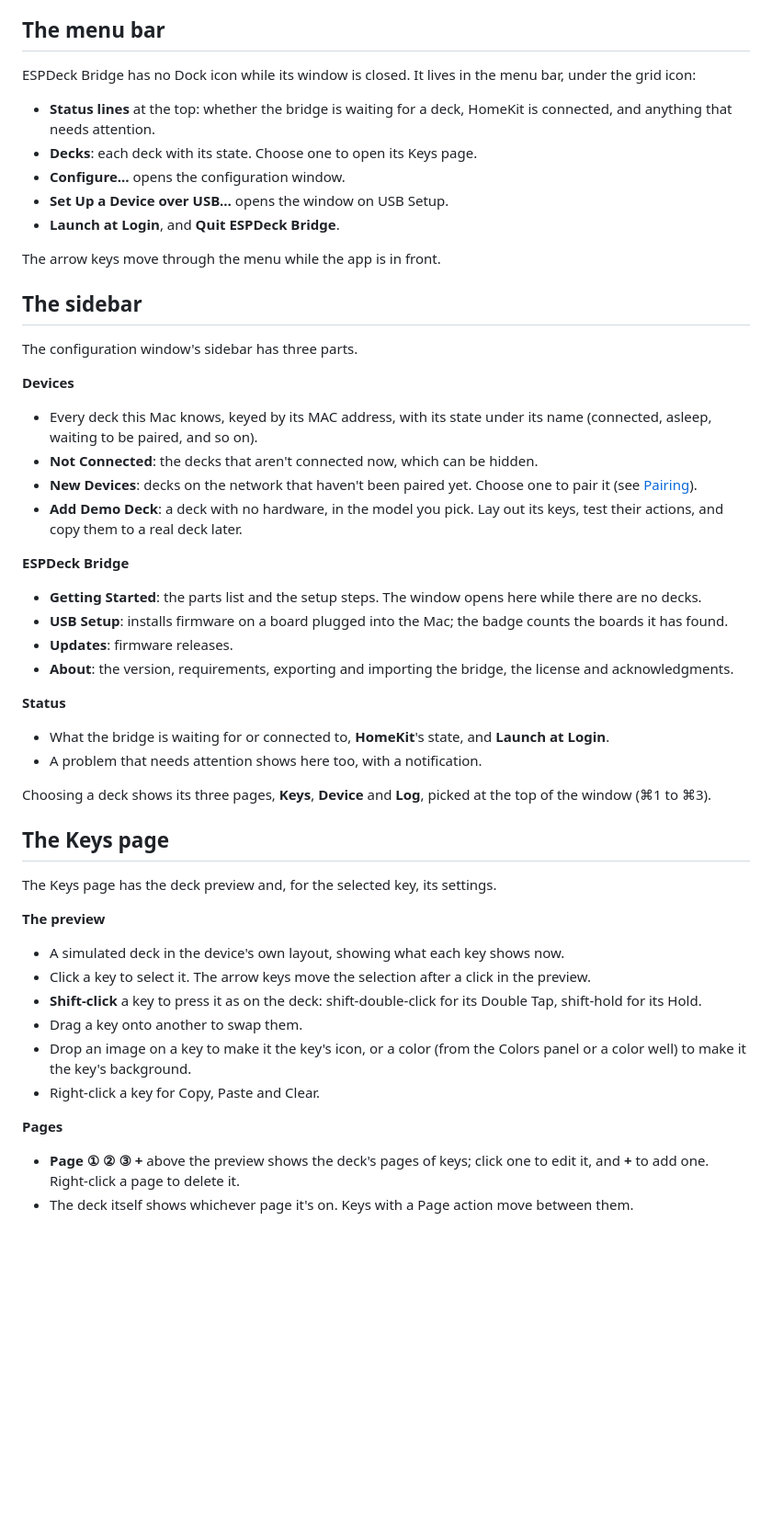
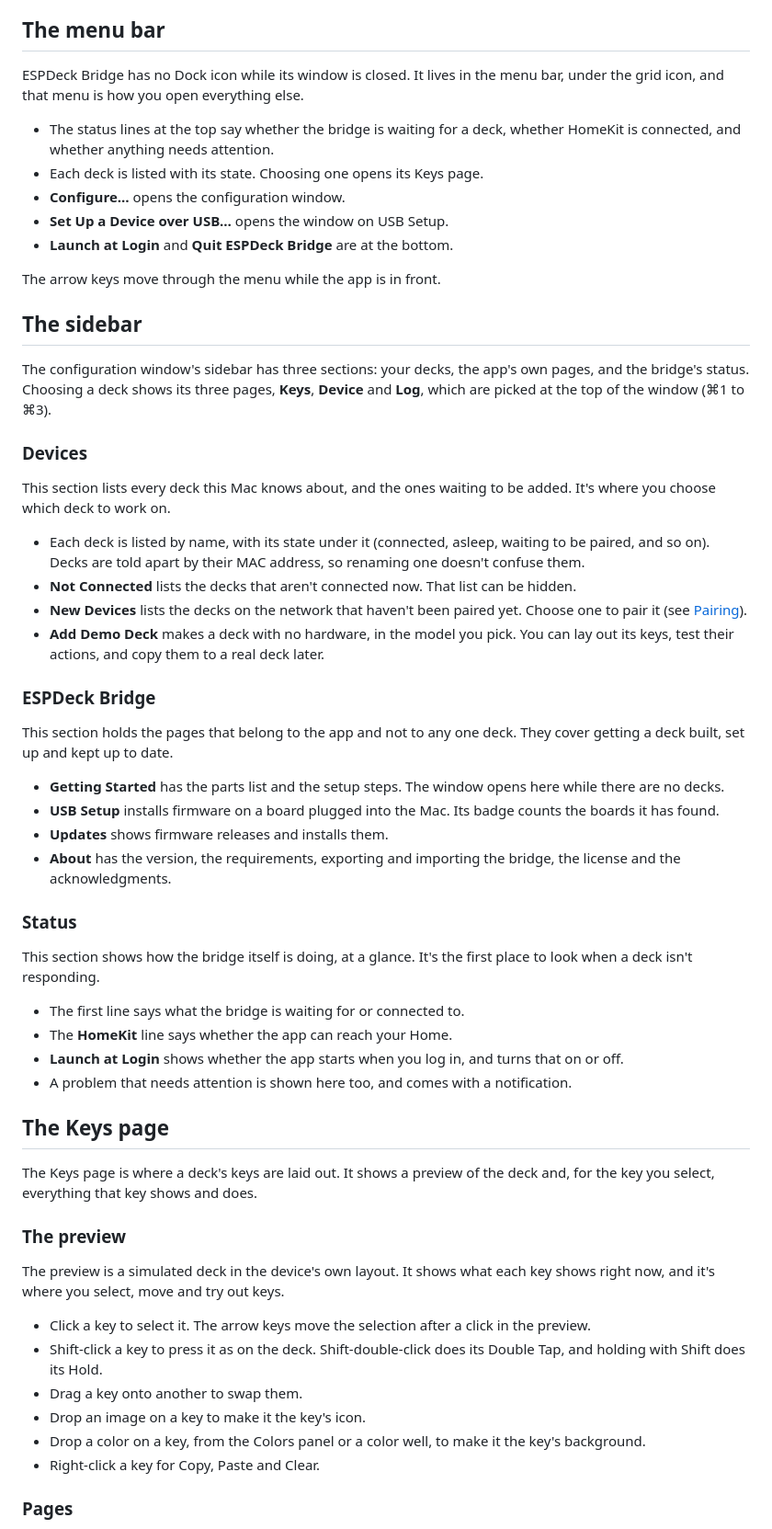
Before and after one commit to jangellx/ESPDeck, a Markdown page: docs/mac-app.md, the part around one of its changes. Shown at 92% size. GitHub-like rendering; blank space fills up the shorter version.

```diff
--- a/docs/mac-app.md
+++ b/docs/mac-app.md
@@ -29,51 +29,61 @@
 
 ## The menu bar
 
-ESPDeck Bridge has no Dock icon while its window is closed. It lives in the menu bar, under the grid icon:
+ESPDeck Bridge has no Dock icon while its window is closed. It lives in the menu bar, under the grid icon, and that menu is how you open everything else.
 
-- **Status lines** at the top: whether the bridge is waiting for a deck, HomeKit is connected, and anything that needs attention.
-- **Decks**: each deck with its state. Choose one to open its Keys page.
+- The status lines at the top say whether the bridge is waiting for a deck, whether HomeKit is connected, and whether anything needs attention.
+- Each deck is listed with its state. Choosing one opens its Keys page.
 - **Configure…** opens the configuration window.
 - **Set Up a Device over USB…** opens the window on USB Setup.
-- **Launch at Login**, and **Quit ESPDeck Bridge**.
+- **Launch at Login** and **Quit ESPDeck Bridge** are at the bottom.
 
 The arrow keys move through the menu while the app is in front.
 
 ## The sidebar
 
-The configuration window's sidebar has three parts.
+The configuration window's sidebar has three sections: your decks, the app's own pages, and the bridge's status. Choosing a deck shows its three pages, **Keys**, **Device** and **Log**, which are picked at the top of the window (⌘1 to ⌘3).
 
-**Devices**
-- Every deck this Mac knows, keyed by its MAC address, with its state under its name (connected, asleep, waiting to be paired, and so on).
-- **Not Connected**: the decks that aren't connected now, which can be hidden.
-- **New Devices**: decks on the network that haven't been paired yet. Choose one to pair it (see [Pairing](setup.md#pairing)).
-- **Add Demo Deck**: a deck with no hardware, in the model you pick. Lay out its keys, test their actions, and copy them to a real deck later.
+### Devices
 
-**ESPDeck Bridge**
-- **Getting Started**: the parts list and the setup steps. The window opens here while there are no decks.
-- **USB Setup**: installs firmware on a board plugged into the Mac; the badge counts the boards it has found.
-- **Updates**: firmware releases.
-- **About**: the version, requirements, exporting and importing the bridge, the license and acknowledgments.
+This section lists every deck this Mac knows about, and the ones waiting to be added. It's where you choose which deck to work on.
 
-**Status**
-- What the bridge is waiting for or connected to, **HomeKit**'s state, and **Launch at Login**.
-- A problem that needs attention shows here too, with a notification.
+- Each deck is listed by name, with its state under it (connected, asleep, waiting to be paired, and so on). Decks are told apart by their MAC address, so renaming one doesn't confuse them.
+- **Not Connected** lists the decks that aren't connected now. That list can be hidden.
+- **New Devices** lists the decks on the network that haven't been paired yet. Choose one to pair it (see [Pairing](setup.md#pairing)).
+- **Add Demo Deck** makes a deck with no hardware, in the model you pick. You can lay out its keys, test their actions, and copy them to a real deck later.
 
-Choosing a deck shows its three pages, **Keys**, **Device** and **Log**, picked at the top of the window (⌘1 to ⌘3).
+### ESPDeck Bridge
+
+This section holds the pages that belong to the app and not to any one deck. They cover getting a deck built, set up and kept up to date.
+
+- **Getting Started** has the parts list and the setup steps. The window opens here while there are no decks.
+- **USB Setup** installs firmware on a board plugged into the Mac. Its badge counts the boards it has found.
+- **Updates** shows firmware releases and installs them.
+- **About** has the version, the requirements, exporting and importing the bridge, the license and the acknowledgments.
+
+### Status
+
+This section shows how the bridge itself is doing, at a glance. It's the first place to look when a deck isn't responding.
+
+- The first line says what the bridge is waiting for or connected to.
+- The **HomeKit** line says whether the app can reach your Home.
+- **Launch at Login** shows whether the app starts when you log in, and turns that on or off.
+- A problem that needs attention is shown here too, and comes with a notification.
 
 ## The Keys page
 
-The Keys page has the deck preview and, for the selected key, its settings.
+The Keys page is where a deck's keys are laid out. It shows a preview of the deck and, for the key you select, everything that key shows and does.
 
-**The preview**
-- A simulated deck in the device's own layout, showing what each key shows now.
+### The preview
+
+The preview is a simulated deck in the device's own layout. It shows what each key shows right now, and it's where you select, move and try out keys.
+
 - Click a key to select it. The arrow keys move the selection after a click in the preview.
-- **Shift-click** a key to press it as on the deck: shift-double-click for its Double Tap, shift-hold for its Hold.
+- Shift-click a key to press it as on the deck. Shift-double-click does its Double Tap, and holding with Shift does its Hold.
 - Drag a key onto another to swap them.
-- Drop an image on a key to make it the key's icon, or a color (from the Colors panel or a color well) to make it the key's background.
+- Drop an image on a key to make it the key's icon.
+- Drop a color on a key, from the Colors panel or a color well, to make it the key's background.
 - Right-click a key for Copy, Paste and Clear.
 
-**Pages**
-- **Page ① ② ③ +** above the preview shows the deck's pages of keys; click one to edit it, and **+** to add one. Right-click a page to delete it.
-- The deck itself shows whichever page it's on. Keys with a Page action move between them.
+### Pages
 
```
Also changed, not shown: other parts of docs/mac-app.md (+83 -60 lines).
